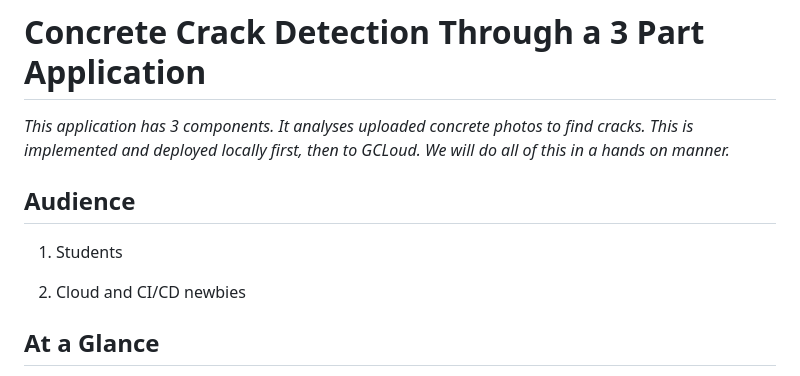
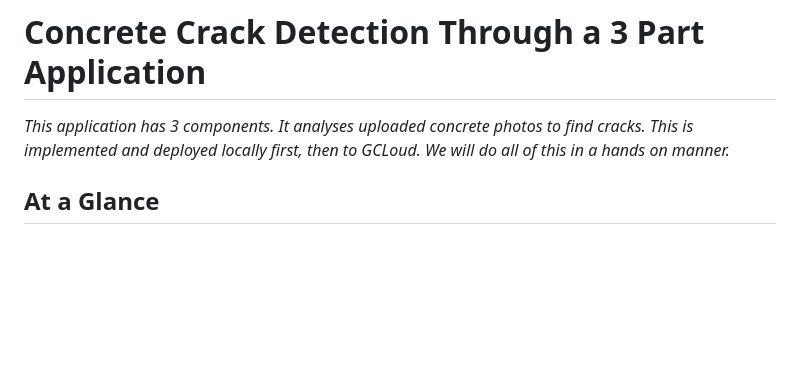
Before and after one commit to maheshrajannan/ConcreteCrackDetection, a Markdown page: README.md, the part around the change. Rendered like a GitHub page; blank space fills up the shorter version.

```diff
--- a/README.md
+++ b/README.md
@@ -3,12 +3,6 @@
 # Concrete Crack Detection Through a 3 Part Application
 
    *This application has 3 components. It analyses uploaded concrete photos to find cracks. This is implemented and deployed locally first, then to GCLoud. We will do all of this in a hands on manner.*
-
-## Audience
-
-   1. Students
-
-   2. Cloud and CI/CD newbies
 
 ## At a Glance
 
```
